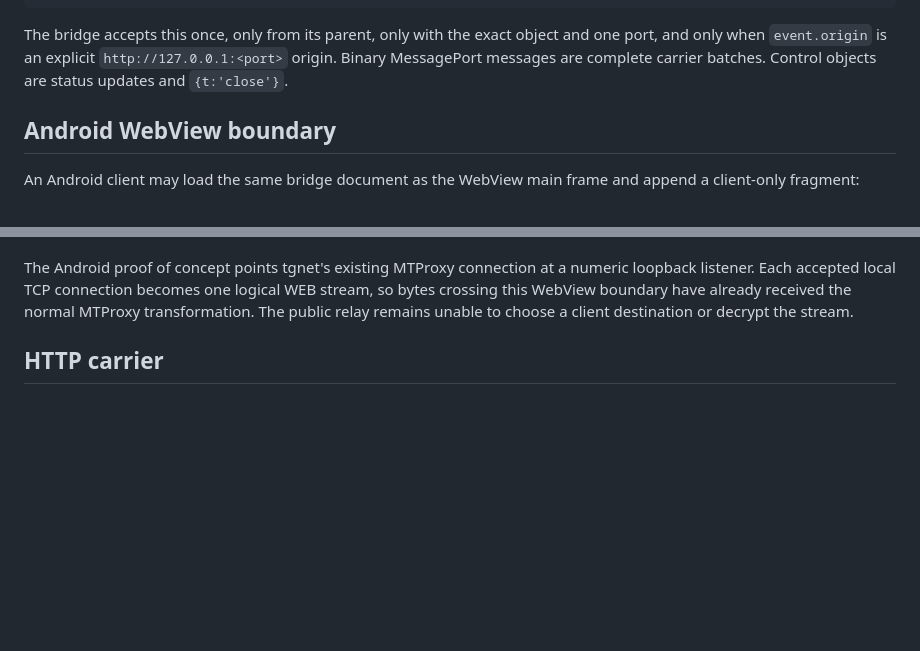
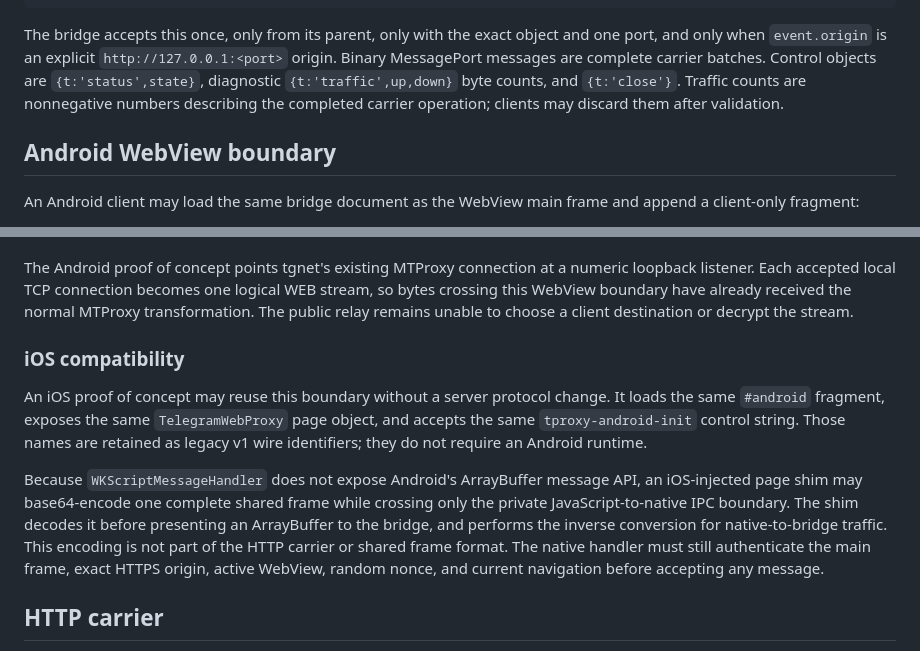
Before and after one commit to BinAlexme/tproxy-server, a Markdown page: PROTOCOL.md, 2 parts joined by grey strips. Drawn GitHub-style; blank space fills up the shorter version.

Commit message:
Document iOS WEB proxy compatibility

```diff
--- a/PROTOCOL.md
+++ b/PROTOCOL.md
@@ -40,7 +40,10 @@ iframe.contentWindow.postMessage(
 The bridge accepts this once, only from its parent, only with the exact object and
 one port, and only when `event.origin` is an explicit
 `http://127.0.0.1:<port>` origin. Binary MessagePort messages are complete carrier
-batches. Control objects are status updates and `{t:'close'}`.
+batches. Control objects are `{t:'status',state}`, diagnostic
+`{t:'traffic',up,down}` byte counts, and `{t:'close'}`. Traffic counts are
+nonnegative numbers describing the completed carrier operation; clients may
+discard them after validation.
 
 ## Android WebView boundary
 
@@ -78,6 +81,22 @@ numeric loopback listener. Each accepted local TCP connection becomes one logica
 WEB stream, so bytes crossing this WebView boundary have already received the
 normal MTProxy transformation. The public relay remains unable to choose a client
 destination or decrypt the stream.
+
+### iOS compatibility
+
+An iOS proof of concept may reuse this boundary without a server protocol change.
+It loads the same `#android` fragment, exposes the same `TelegramWebProxy` page
+object, and accepts the same `tproxy-android-init` control string. Those names are
+retained as legacy v1 wire identifiers; they do not require an Android runtime.
+
+Because `WKScriptMessageHandler` does not expose Android's ArrayBuffer message API,
+an iOS-injected page shim may base64-encode one complete shared frame while crossing
+only the private JavaScript-to-native IPC boundary. The shim decodes it before
+presenting an ArrayBuffer to the bridge, and performs the inverse conversion for
+native-to-bridge traffic. This encoding is not part of the HTTP carrier or shared
+frame format. The native handler must still authenticate the main frame, exact
+HTTPS origin, active WebView, random nonce, and current navigation before accepting
+any message.
 
 ## HTTP carrier
 
```
Also changed, not shown: IOS.md (added, +206 -0 lines), README.md (+4 -0 lines).
